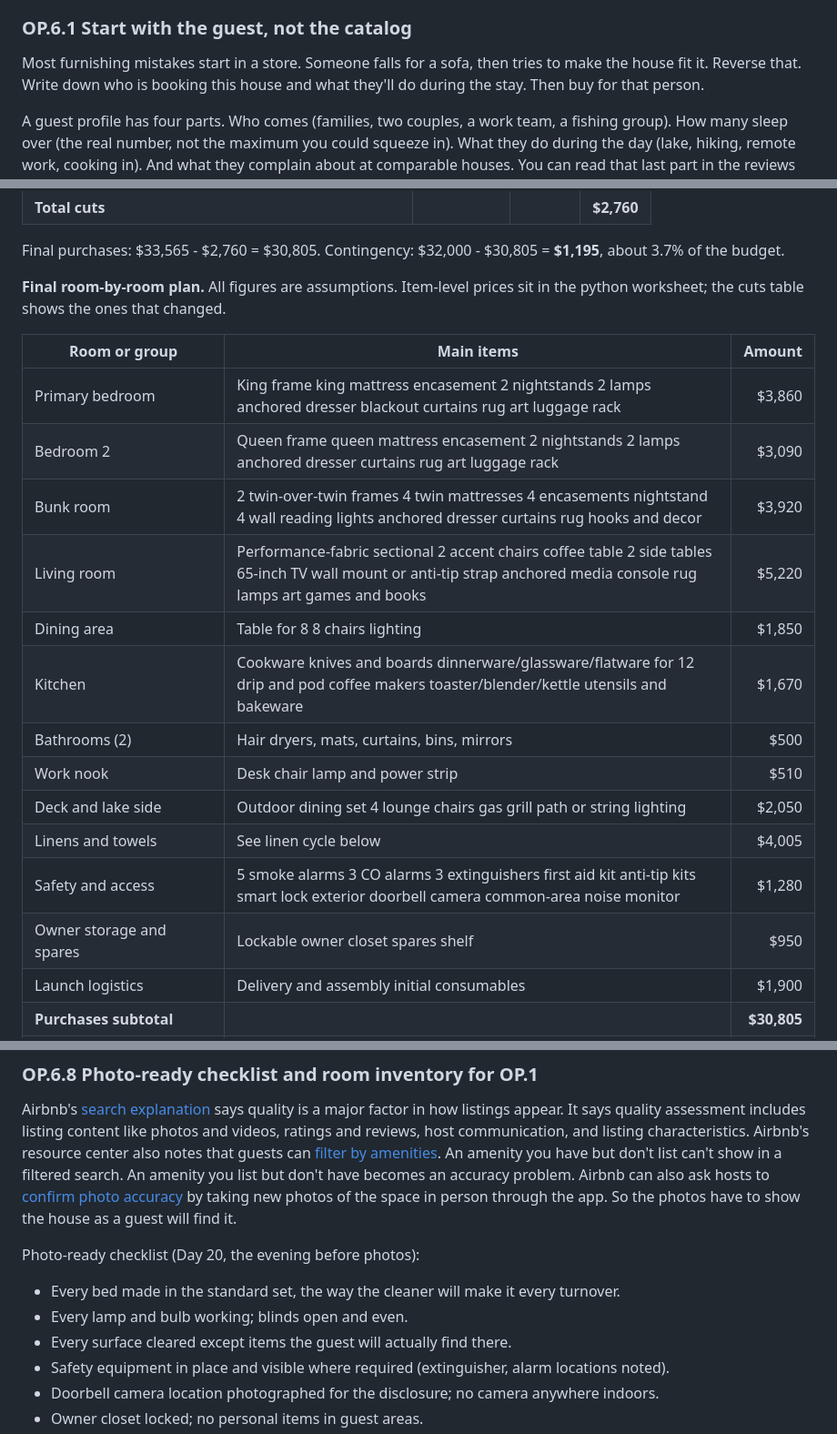
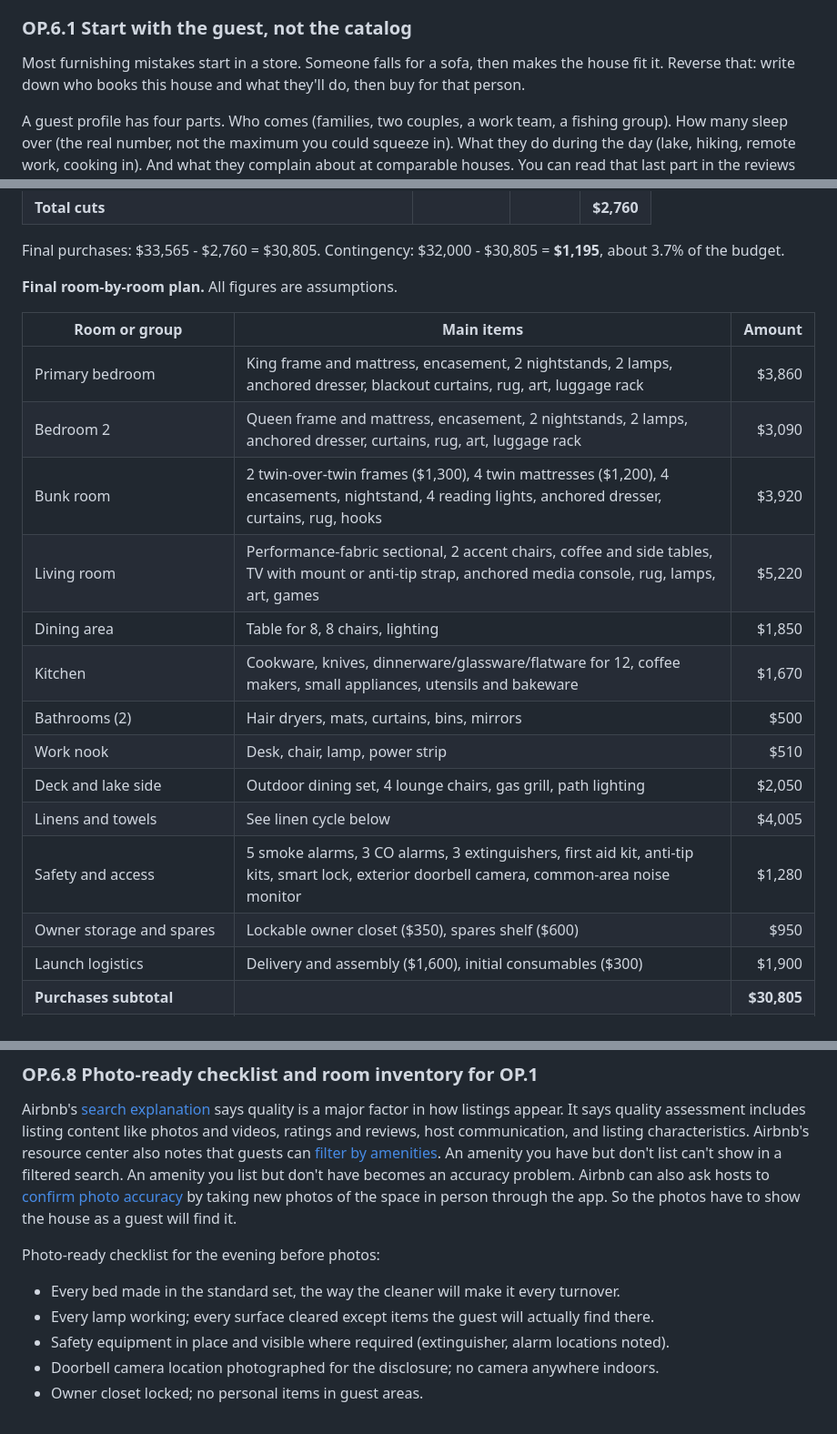
Before and after one commit to LEGACY-INVESTING-SHOW/webinar-to-calls, a Markdown page: roadmap-2-new-content/parts/19-OP.6.md, 3 parts joined by grey strips. Shown at 91% size. Rendered like a GitHub page.

```diff
--- a/roadmap-2-new-content/parts/19-OP.6.md
+++ b/roadmap-2-new-content/parts/19-OP.6.md
@@ -14,7 +14,7 @@ By the end of this lesson you can turn a furnishing budget into a room-by-room p
 
 ### OP.6.1 Start with the guest, not the catalog
 
-Most furnishing mistakes start in a store. Someone falls for a sofa, then tries to make the house fit it. Reverse that. Write down who is booking this house and what they'll do during the stay. Then buy for that person.
+Most furnishing mistakes start in a store. Someone falls for a sofa, then makes the house fit it. Reverse that: write down who books this house and what they'll do, then buy for that person.
 
 A guest profile has four parts. Who comes (families, two couples, a work team, a fishing group). How many sleep over (the real number, not the maximum you could squeeze in). What they do during the day (lake, hiking, remote work, cooking in). And what they complain about at comparable houses. You can read that last part in the reviews on nearby listings. Sam's PA.4 underwriting package already names the comparable set, so start there.
 
@@ -138,23 +138,23 @@ No sofa bed is needed to reach 8, so the listing never depends on one.
 
 Final purchases: $33,565 - $2,760 = $30,805. Contingency: $32,000 - $30,805 = **$1,195**, about 3.7% of the budget.
 
-**Final room-by-room plan.** All figures are assumptions. Item-level prices sit in the python worksheet; the cuts table shows the ones that changed.
+**Final room-by-room plan.** All figures are assumptions.
 
 | Room or group | Main items | Amount |
 |---|---|---:|
-| Primary bedroom | King frame king mattress encasement 2 nightstands 2 lamps anchored dresser blackout curtains rug art luggage rack | $3,860 |
-| Bedroom 2 | Queen frame queen mattress encasement 2 nightstands 2 lamps anchored dresser curtains rug art luggage rack | $3,090 |
-| Bunk room | 2 twin-over-twin frames 4 twin mattresses 4 encasements nightstand 4 wall reading lights anchored dresser curtains rug hooks and decor | $3,920 |
-| Living room | Performance-fabric sectional 2 accent chairs coffee table 2 side tables 65-inch TV wall mount or anti-tip strap anchored media console rug lamps art games and books | $5,220 |
-| Dining area | Table for 8 8 chairs lighting | $1,850 |
-| Kitchen | Cookware knives and boards dinnerware/glassware/flatware for 12 drip and pod coffee makers toaster/blender/kettle utensils and bakeware | $1,670 |
+| Primary bedroom | King frame and mattress, encasement, 2 nightstands, 2 lamps, anchored dresser, blackout curtains, rug, art, luggage rack | $3,860 |
+| Bedroom 2 | Queen frame and mattress, encasement, 2 nightstands, 2 lamps, anchored dresser, curtains, rug, art, luggage rack | $3,090 |
+| Bunk room | 2 twin-over-twin frames ($1,300), 4 twin mattresses ($1,200), 4 encasements, nightstand, 4 reading lights, anchored dresser, curtains, rug, hooks | $3,920 |
+| Living room | Performance-fabric sectional, 2 accent chairs, coffee and side tables, TV with mount or anti-tip strap, anchored media console, rug, lamps, art, games | $5,220 |
+| Dining area | Table for 8, 8 chairs, lighting | $1,850 |
+| Kitchen | Cookware, knives, dinnerware/glassware/flatware for 12, coffee makers, small appliances, utensils and bakeware | $1,670 |
 | Bathrooms (2) | Hair dryers, mats, curtains, bins, mirrors | $500 |
-| Work nook | Desk chair lamp and power strip | $510 |
-| Deck and lake side | Outdoor dining set 4 lounge chairs gas grill path or string lighting | $2,050 |
+| Work nook | Desk, chair, lamp, power strip | $510 |
+| Deck and lake side | Outdoor dining set, 4 lounge chairs, gas grill, path lighting | $2,050 |
 | Linens and towels | See linen cycle below | $4,005 |
-| Safety and access | 5 smoke alarms 3 CO alarms 3 extinguishers first aid kit anti-tip kits smart lock exterior doorbell camera common-area noise monitor | $1,280 |
-| Owner storage and spares | Lockable owner closet spares shelf | $950 |
-| Launch logistics | Delivery and assembly initial consumables | $1,900 |
+| Safety and access | 5 smoke alarms, 3 CO alarms, 3 extinguishers, first aid kit, anti-tip kits, smart lock, exterior doorbell camera, common-area noise monitor | $1,280 |
+| Owner storage and spares | Lockable owner closet ($350), spares shelf ($600) | $950 |
+| Launch logistics | Delivery and assembly ($1,600), initial consumables ($300) | $1,900 |
 | **Purchases subtotal** | | **$30,805** |
 | Contingency (unspent balance moves to breakage reserve) | | $1,195 |
 | **Total** | | **$32,000** |
@@ -217,11 +217,10 @@ The test stay is the step people skip. It finds the missing shower hook and the
 
 Airbnb's [search explanation](https://www.airbnb.com/help/article/39) says quality is a major factor in how listings appear. It says quality assessment includes listing content like photos and videos, ratings and reviews, host communication, and listing characteristics. Airbnb's resource center also notes that guests can [filter by amenities](https://www.airbnb.com/resources/hosting-homes/a/the-amenities-guests-want-25). An amenity you have but don't list can't show in a filtered search. An amenity you list but don't have becomes an accuracy problem. Airbnb can also ask hosts to [confirm photo accuracy](https://www.airbnb.com/help/article/2881) by taking new photos of the space in person through the app. So the photos have to show the house as a guest will find it.
 
-Photo-ready checklist (Day 20, the evening before photos):
+Photo-ready checklist for the evening before photos:
 
 - Every bed made in the standard set, the way the cleaner will make it every turnover.
-- Every lamp and bulb working; blinds open and even.
-- Every surface cleared except items the guest will actually find there.
+- Every lamp working; every surface cleared except items the guest will actually find there.
 - Safety equipment in place and visible where required (extinguisher, alarm locations noted).
 - Doorbell camera location photographed for the disclosure; no camera anywhere indoors.
 - Owner closet locked; no personal items in guest areas.
```
Also changed, not shown: other parts of roadmap-2-new-content/parts/19-OP.6.md (+2 -2 lines), roadmap-2-new-content/parts/sources-B.md (added, +44 -0 lines).
